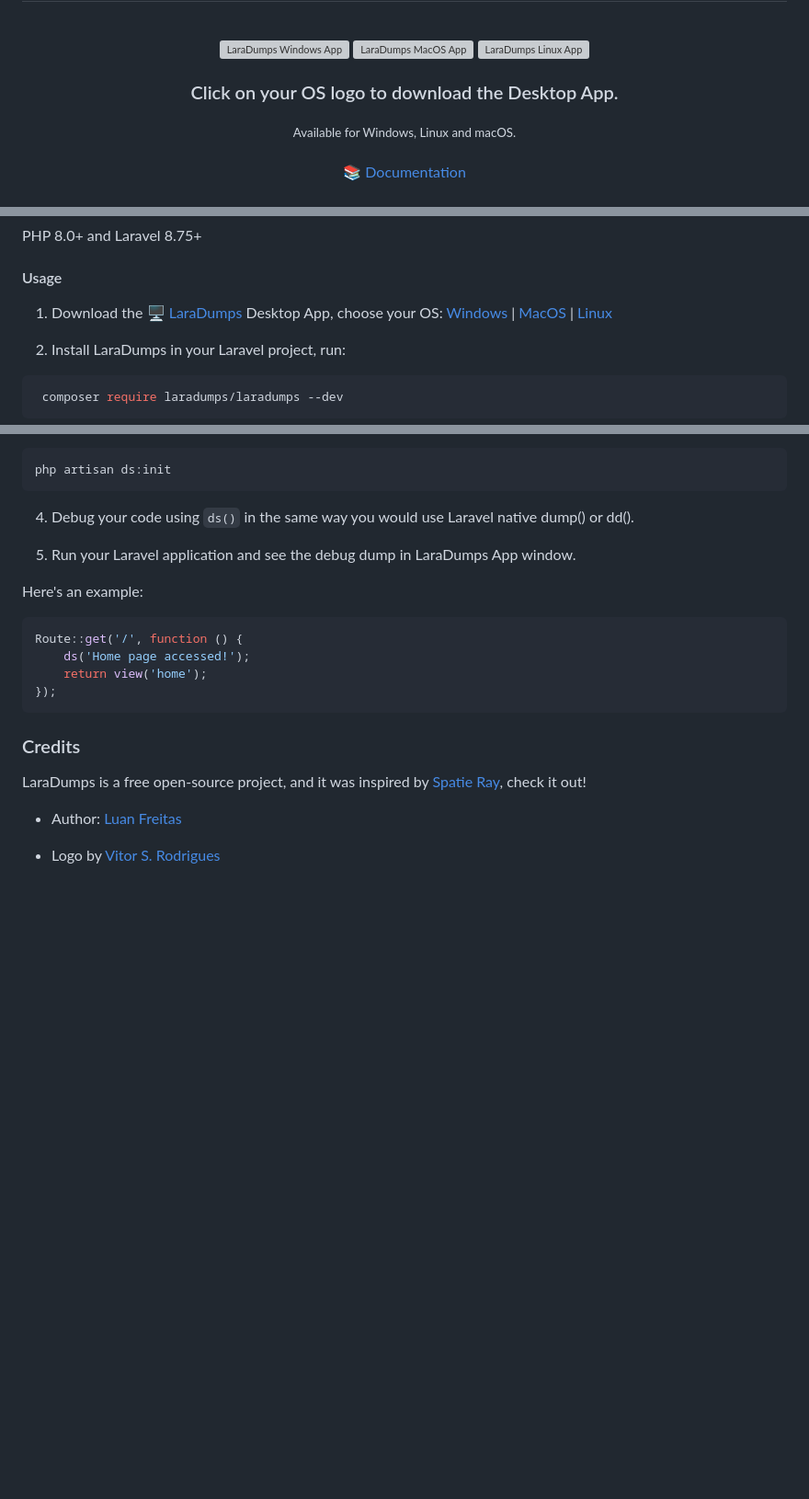
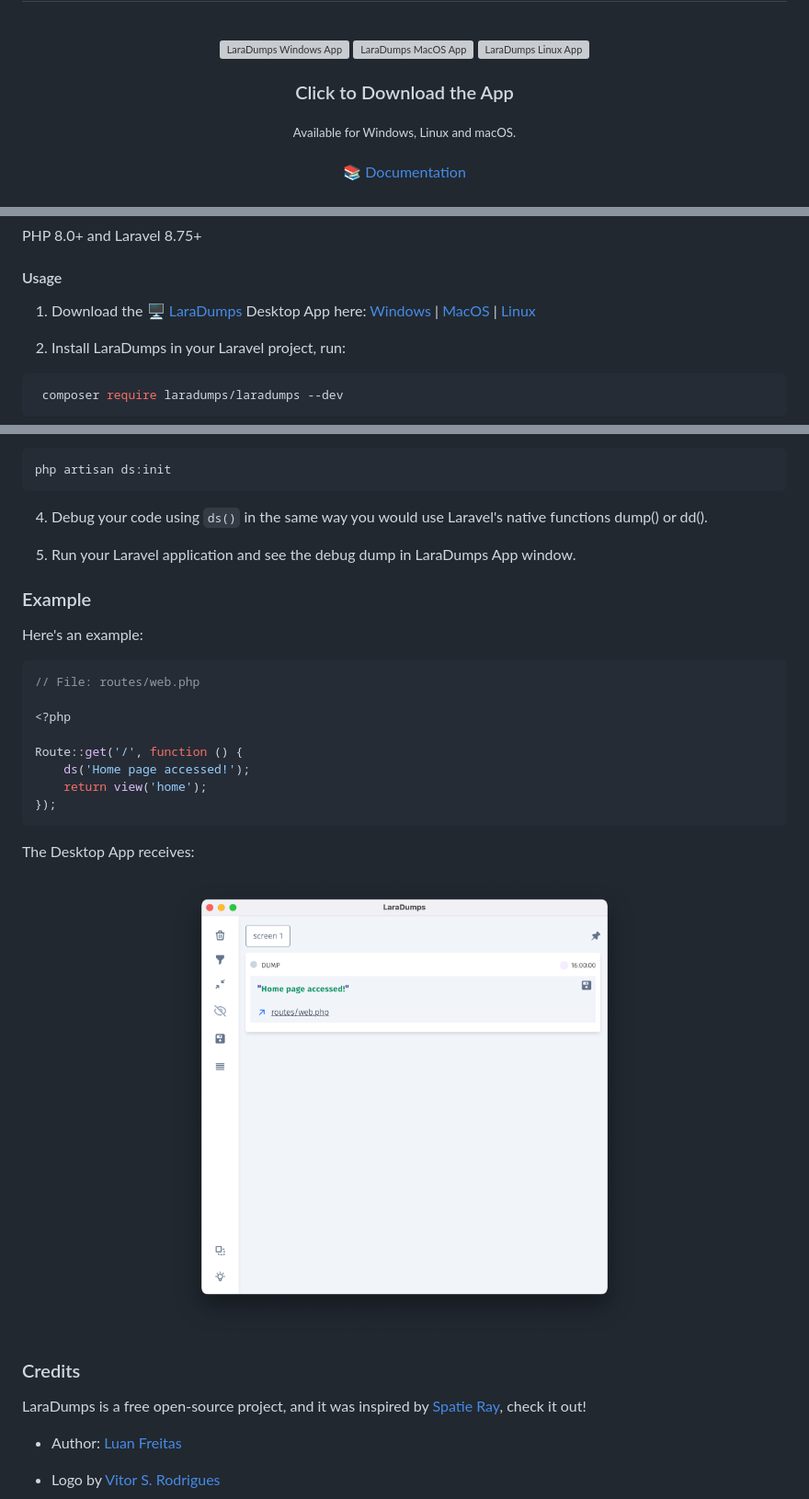
Before and after one commit to laradumps/laradumps, a Markdown page: README.md, 3 parts joined by grey strips. Shown at 92% size. Drawn GitHub-style; pictures changed too: art/example.png (added); blank space fills up the shorter version; grey boxes are pictures that could not be loaded.

Commit message:
version tag and example

````diff
--- a/README.md
+++ b/README.md
@@ -15,7 +16,8 @@
       <img src="./art/os/linux.png" height="60" alt="LaraDumps Linux App" />
     </a>
   </p>
-  <h3>Click on your OS logo to download the Desktop App.</h3>
+  <!--EndOfLaraDumpsVersion-->
+  <h3>Click to Download the App</h3>
   <sub>Available for Windows, Linux and macOS.</sub>
   <br />
   <br />
@@ -86,6 +88,6 @@ These are some debug tools available for you:
  PHP 8.0+ and Laravel 8.75+
 
 #### Usage
-
-1. Download the 🖥️ [LaraDumps](https://github.com/laradumps/app) Desktop App, choose your OS: [Windows](https://github.com/laradumps/app/releases/download/v1.2.3/LaraDumps-Setup-1.2.3.exe) | [MacOS](https://github.com/laradumps/app/releases/download/v1.2.3/LaraDumps-1.2.3.dmg)
+<!--LaraDumpsVersion-->
+1. Download the 🖥️ [LaraDumps](https://github.com/laradumps/app) Desktop App here: [Windows](https://github.com/laradumps/app/releases/download/v1.2.3/LaraDumps-Setup-1.2.3.exe) | [MacOS](https://github.com/laradumps/app/releases/download/v1.2.3/LaraDumps-1.2.3.dmg)
  | [Linux](https://github.com/laradumps/app/releases/download/v1.2.3/LaraDumps-1.2.3.AppImage)
@@ -102,18 +105,30 @@ These are some debug tools available for you:
 php artisan ds:init
  ```
 
-4. Debug your code using `ds()` in the same way you would use Laravel native dump() or dd().
+4. Debug your code using `ds()` in the same way you would use Laravel's native functions dump() or dd().
 
 5. Run your Laravel application and see the debug dump in LaraDumps App window.
+
+### Example
 
 Here's an example:
 
 ```php
+// File: routes/web.php
+
+<?php
+
 Route::get('/', function () {
     ds('Home page accessed!');
     return view('home');
 });
 ```
+
+The Desktop App receives:
+
+<p align="center">
+  <img src="./art/example.png" height="500" alt="" />
+</p>
 
 ### Credits
 
````
Also changed, not shown: other parts of README.md (+2 -0 lines), 1 other file.
